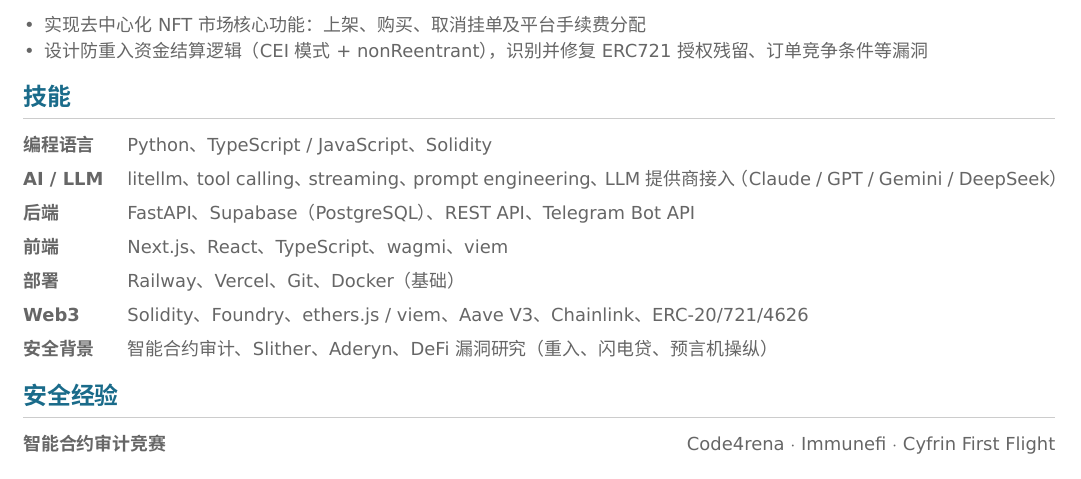
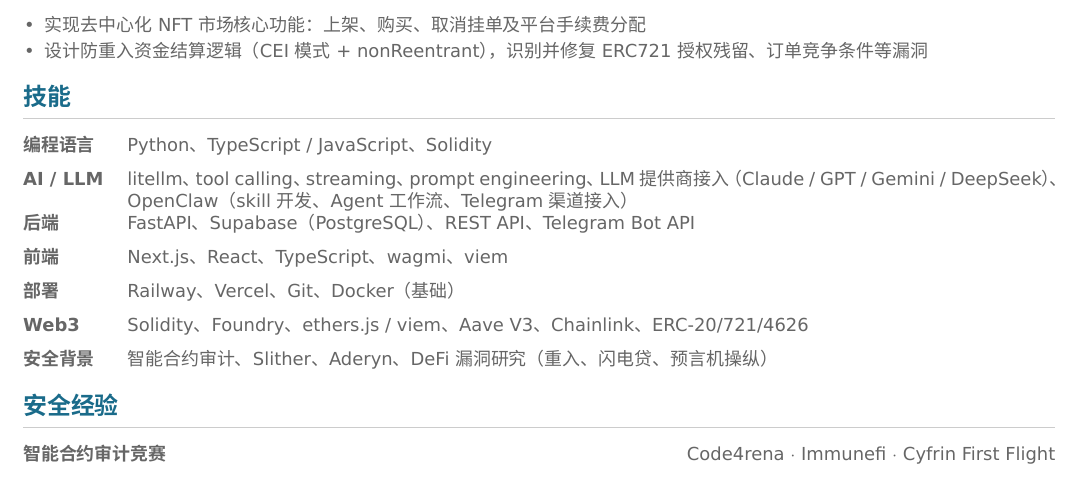
Before and after one commit to SymmaTe/smart-contract-security-portfolio, a LaTeX CV (resume-ai-cn.tex): part of the page, cut so that both start at the same text. Compiled offline with XeLaTeX.

Commit message:
feat: add OpenClaw skill development to AI/LLM skills
Co-Authored-By: Claude Sonnet 4.6 <noreply@anthropic.com>

```diff
--- a/resume-ai-cn.tex
+++ b/resume-ai-cn.tex
@@ -113,7 +113,7 @@
 
 \begin{tabularx}{\textwidth}{@{} l X @{}}
   \textbf{编程语言}   & Python、TypeScript / JavaScript、Solidity\\[6pt]
-  \textbf{AI / LLM}   & litellm、tool calling、streaming、prompt engineering、LLM 提供商接入（Claude / GPT / Gemini / DeepSeek）\\[6pt]
+  \textbf{AI / LLM}   & litellm、tool calling、streaming、prompt engineering、LLM 提供商接入（Claude / GPT / Gemini / DeepSeek）、OpenClaw（skill 开发、Agent 工作流、Telegram 渠道接入）\\[6pt]
   \textbf{后端}       & FastAPI、Supabase（PostgreSQL）、REST API、Telegram Bot API\\[6pt]
   \textbf{前端}       & Next.js、React、TypeScript、wagmi、viem\\[6pt]
   \textbf{部署}       & Railway、Vercel、Git、Docker（基础）\\[6pt]
```
Also changed, not shown: resume-ai-cn.pdf.
